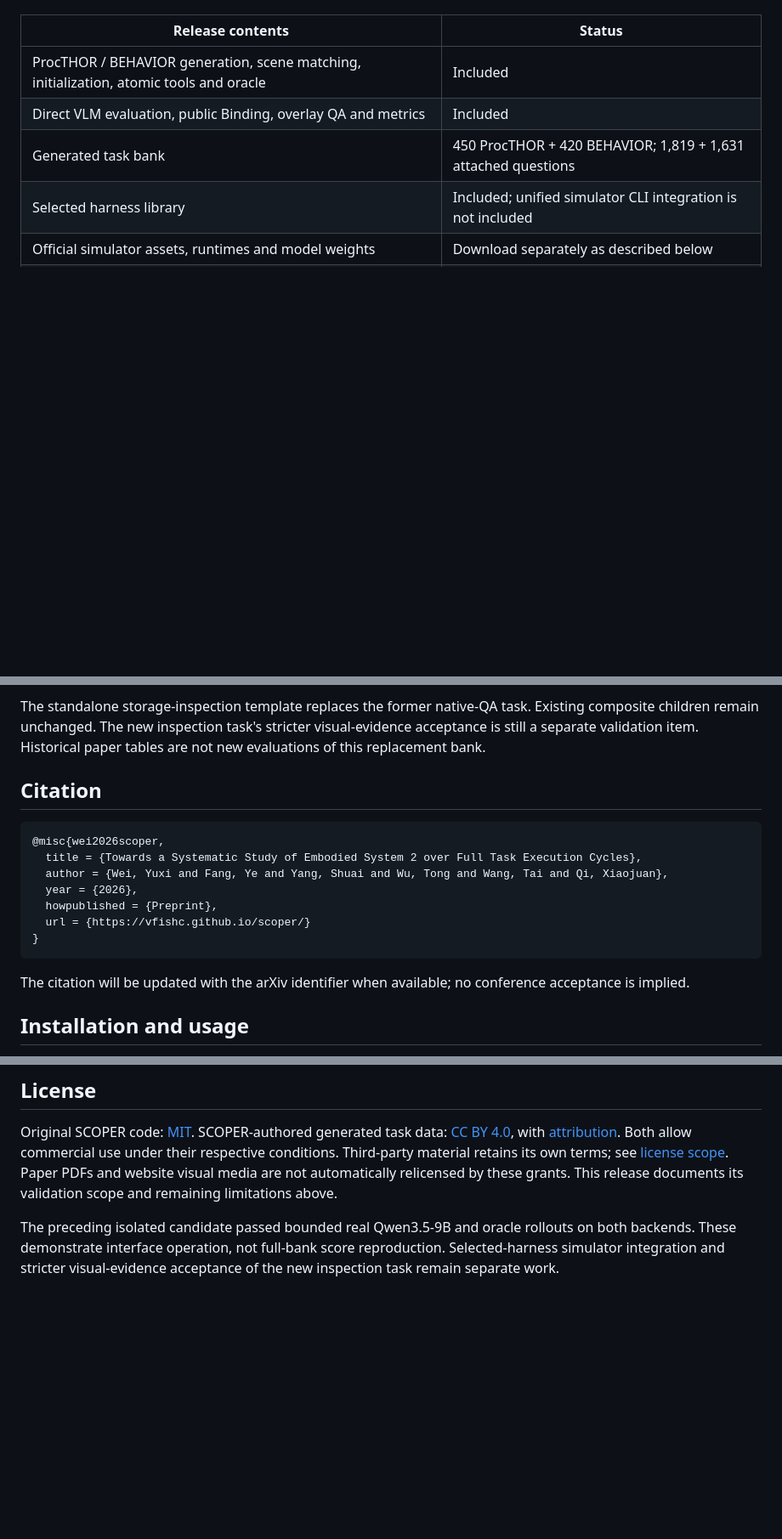
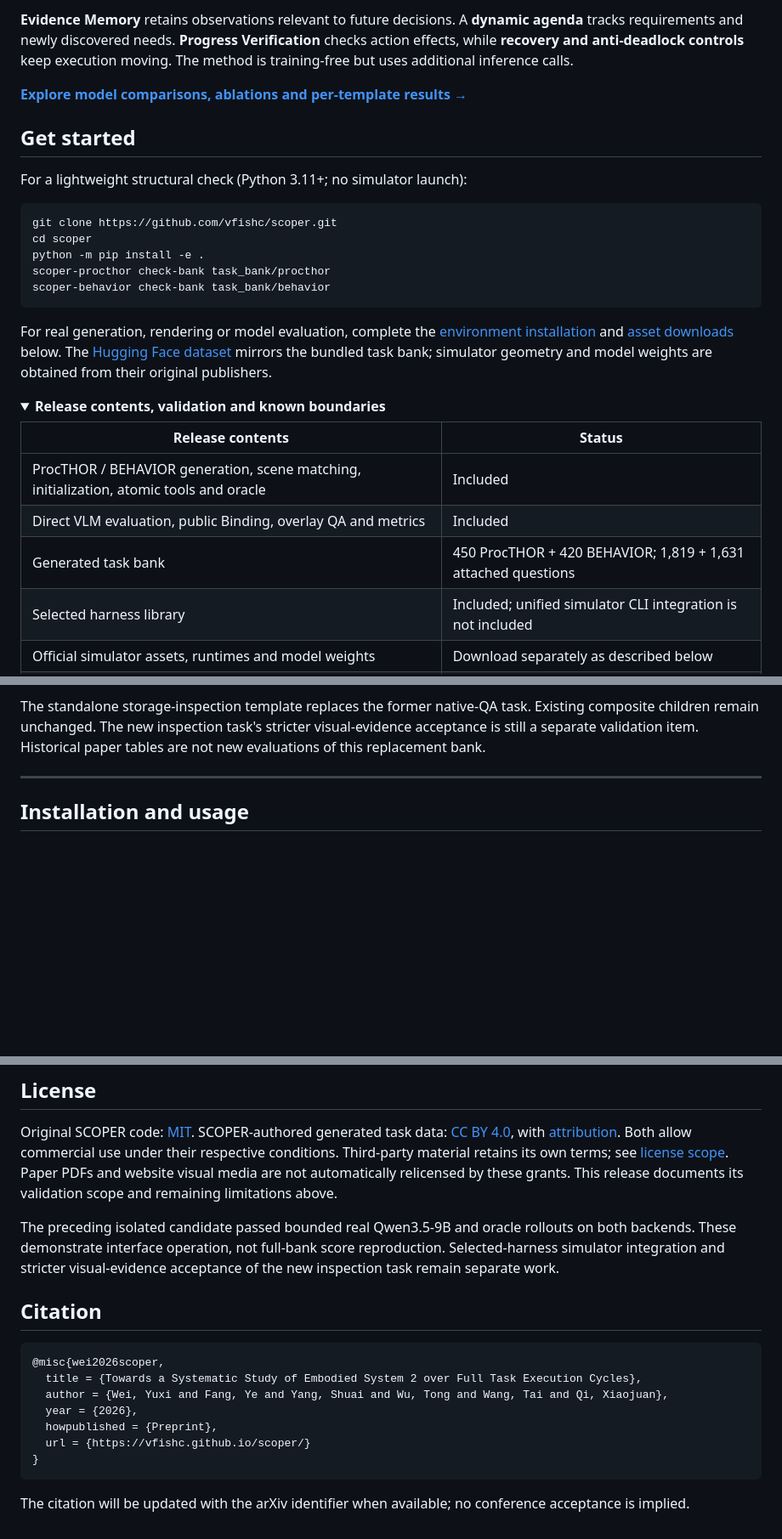
Before and after one commit to vfishc/scoper, a Markdown page: README.md, 3 parts joined by grey strips. Shown at 85% size. GitHub-like rendering; folded sections open; blank space fills up the shorter version.

Commit message:
Improve project README with teaser, visual examples and navigation

````diff
--- a/README.md
+++ b/README.md
@@ -17,3 +85,23 @@ This repository contains two benchmark backends, a selected harness library, and
+**Evidence Memory** retains observations relevant to future decisions. A **dynamic agenda** tracks requirements and newly discovered needs. **Progress Verification** checks action effects, while **recovery and anti-deadlock controls** keep execution moving. The method is training-free but uses additional inference calls.
+
+**[Explore model comparisons, ablations and per-template results →](https://vfishc.github.io/scoper/#evaluation)**
+
+## Get started
+
+For a lightweight structural check (Python 3.11+; no simulator launch):
+
+```bash
+git clone https://github.com/vfishc/scoper.git
+cd scoper
+python -m pip install -e .
+scoper-procthor check-bank task_bank/procthor
+scoper-behavior check-bank task_bank/behavior
+```
+
+For real generation, rendering or model evaluation, complete the [environment installation](#install-environments) and [asset downloads](#download-assets) below. The [Hugging Face dataset](https://huggingface.co/datasets/vfishc/SCOPER) mirrors the bundled task bank; simulator geometry and model weights are obtained from their original publishers.
+
+<details>
+<summary><b>Release contents, validation and known boundaries</b></summary>
 
 | Release contents | Status |
 | --- | --- |
@@ -28,19 +116,10 @@ The recorded 1.3.0 acceptance has 343 passing tests and 12 subtests. Both bank s
 
 The standalone storage-inspection template replaces the former native-QA task. Existing composite children remain unchanged. The new inspection task's stricter visual-evidence acceptance is still a separate validation item. Historical paper tables are not new evaluations of this replacement bank.
 
-## Citation
 
-```bibtex
-@misc{wei2026scoper,
-  title = {Towards a Systematic Study of Embodied System 2 over Full Task Execution Cycles},
-  author = {Wei, Yuxi and Fang, Ye and Yang, Shuai and Wu, Tong and Wang, Tai and Qi, Xiaojuan},
-  year = {2026},
-  howpublished = {Preprint},
-  url = {https://vfishc.github.io/scoper/}
-}
-```
+</details>
 
-The citation will be updated with the arXiv identifier when available; no conference acceptance is implied.
+---
 
 ## Installation and usage
 
@@ -404,3 +483,18 @@ The preceding isolated candidate passed bounded real Qwen3.5-9B and oracle
 rollouts on both backends. These demonstrate interface operation, not full-bank
 score reproduction. Selected-harness simulator integration and stricter
 visual-evidence acceptance of the new inspection task remain separate work.
+
+
+## Citation
+
+```bibtex
+@misc{wei2026scoper,
+  title = {Towards a Systematic Study of Embodied System 2 over Full Task Execution Cycles},
+  author = {Wei, Yuxi and Fang, Ye and Yang, Shuai and Wu, Tong and Wang, Tai and Qi, Xiaojuan},
+  year = {2026},
+  howpublished = {Preprint},
+  url = {https://vfishc.github.io/scoper/}
+}
+```
+
+The citation will be updated with the arXiv identifier when available; no conference acceptance is implied.
````
Also changed, not shown: other parts of README.md (+77 -9 lines).
